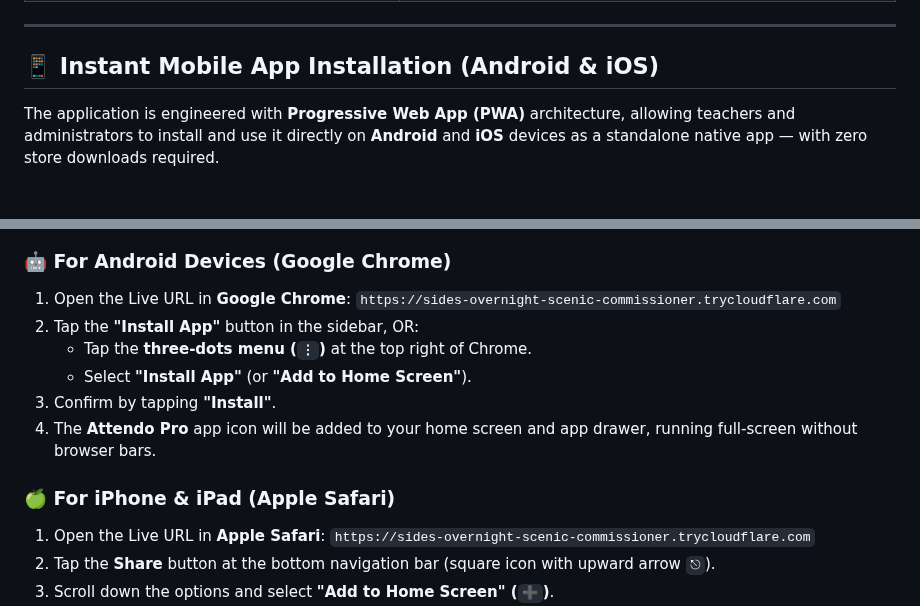
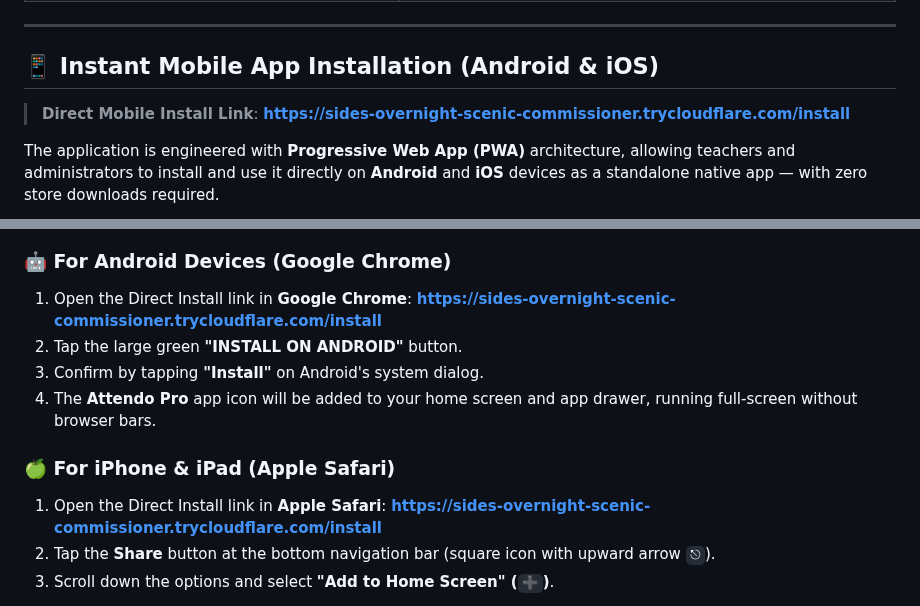
Before and after one commit to LateshDev/Attendance-management-system, a Markdown page: README.md, 2 parts joined by grey strips. Rendered like a GitHub page; blank space fills up the shorter version.

Commit message:
feat(mobile): add dedicated /install landing page for instant Android & iOS installation

```diff
--- a/README.md
+++ b/README.md
@@ -40,5 +40,7 @@ A complete, production-ready, mobile-first **Batch-wise Attendance Management Sy
 
 ## 📱 Instant Mobile App Installation (Android & iOS)
 
+> **Direct Mobile Install Link**: **[https://sides-overnight-scenic-commissioner.trycloudflare.com/install](https://sides-overnight-scenic-commissioner.trycloudflare.com/install)**
+
 The application is engineered with **Progressive Web App (PWA)** architecture, allowing teachers and administrators to install and use it directly on **Android** and **iOS** devices as a standalone native app — with zero store downloads required.
 
@@ -45,15 +51,13 @@ The application is engineered with **Progressive Web App (PWA)** architecture, a
 ### 🤖 For Android Devices (Google Chrome)
-1. Open the Live URL in **Google Chrome**:
-   `https://sides-overnight-scenic-commissioner.trycloudflare.com`
-2. Tap the **"Install App"** button in the sidebar, OR:
-   - Tap the **three-dots menu (`⋮`)** at the top right of Chrome.
-   - Select **"Install App"** (or **"Add to Home Screen"**).
-3. Confirm by tapping **"Install"**.
+1. Open the Direct Install link in **Google Chrome**:
+   **[https://sides-overnight-scenic-commissioner.trycloudflare.com/install](https://sides-overnight-scenic-commissioner.trycloudflare.com/install)**
+2. Tap the large green **"INSTALL ON ANDROID"** button.
+3. Confirm by tapping **"Install"** on Android's system dialog.
 4. The **Attendo Pro** app icon will be added to your home screen and app drawer, running full-screen without browser bars.
 
 ### 🍏 For iPhone & iPad (Apple Safari)
-1. Open the Live URL in **Apple Safari**:
-   `https://sides-overnight-scenic-commissioner.trycloudflare.com`
+1. Open the Direct Install link in **Apple Safari**:
+   **[https://sides-overnight-scenic-commissioner.trycloudflare.com/install](https://sides-overnight-scenic-commissioner.trycloudflare.com/install)**
 2. Tap the **Share** button at the bottom navigation bar (square icon with upward arrow `⎋`).
 3. Scroll down the options and select **"Add to Home Screen" (`➕`)**.
 4. Tap **"Add"** at the top right.
```
Also changed, not shown: other parts of README.md (+4 -0 lines), docs/screenshots/install_page.png (added), 4 other files.
